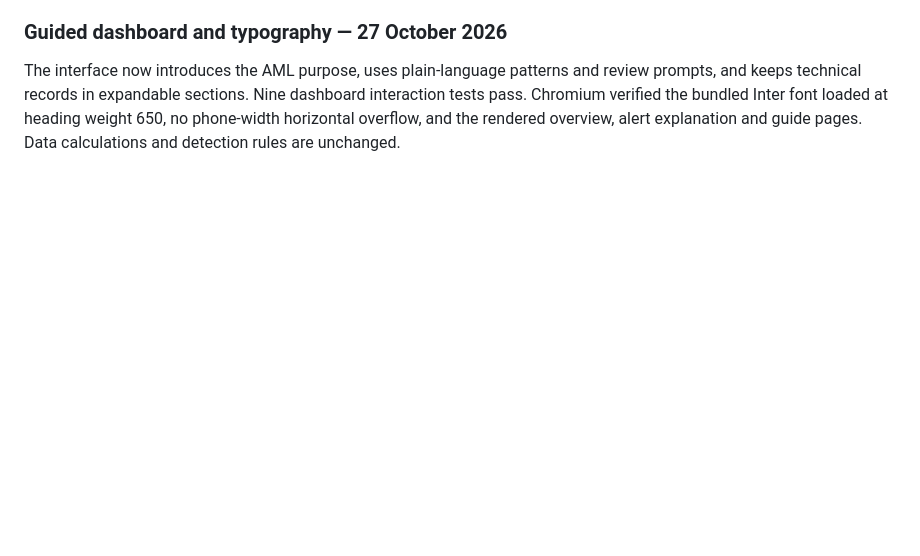
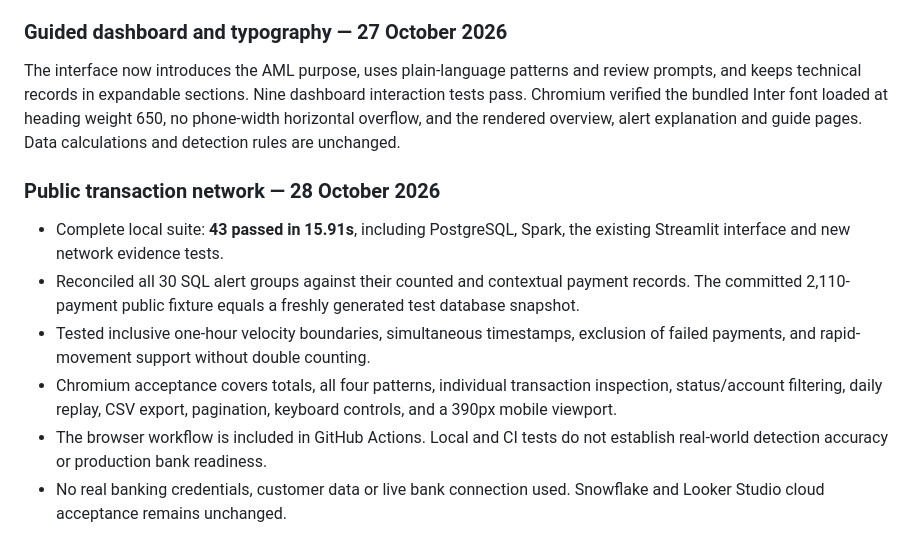
Before and after one commit to nitinsinghdm/Enterprise-AML-Compliance-Platform, a Markdown page: docs/operations/VERIFICATION.md, the part around the change. Drawn GitHub-style; blank space fills up the shorter version.

```diff
--- a/docs/operations/VERIFICATION.md
+++ b/docs/operations/VERIFICATION.md
@@ -38,3 +38,12 @@ Updated the dashboard palette and README screenshots to match the author's portf
 ### Guided dashboard and typography — 27 October 2026
 
 The interface now introduces the AML purpose, uses plain-language patterns and review prompts, and keeps technical records in expandable sections. Nine dashboard interaction tests pass. Chromium verified the bundled Inter font loaded at heading weight 650, no phone-width horizontal overflow, and the rendered overview, alert explanation and guide pages. Data calculations and detection rules are unchanged.
+
+### Public transaction network — 28 October 2026
+
+- Complete local suite: **43 passed in 15.91s**, including PostgreSQL, Spark, the existing Streamlit interface and new network evidence tests.
+- Reconciled all 30 SQL alert groups against their counted and contextual payment records. The committed 2,110-payment public fixture equals a freshly generated test database snapshot.
+- Tested inclusive one-hour velocity boundaries, simultaneous timestamps, exclusion of failed payments, and rapid-movement support without double counting.
+- Chromium acceptance covers totals, all four patterns, individual transaction inspection, status/account filtering, daily replay, CSV export, pagination, keyboard controls, and a 390px mobile viewport.
+- The browser workflow is included in GitHub Actions. Local and CI tests do not establish real-world detection accuracy or production bank readiness.
+- No real banking credentials, customer data or live bank connection used. Snowflake and Looker Studio cloud acceptance remains unchanged.
```
Also changed, not shown: README.md (+23 -2 lines), docs/operations/NETWORK.md (added, +101 -0 lines), images/network-evidence.png (added), images/network-overview.png (added), 12 other files.
